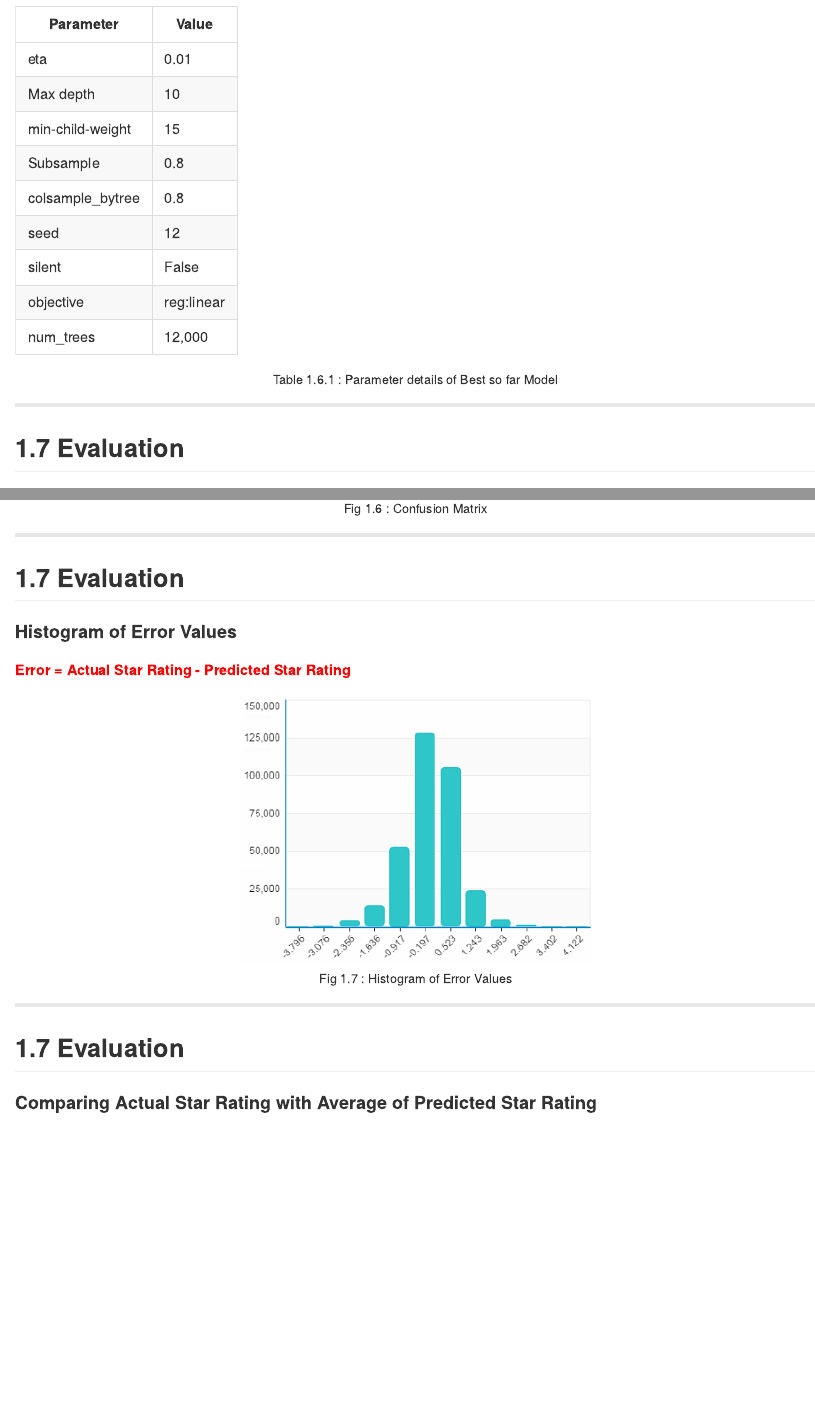
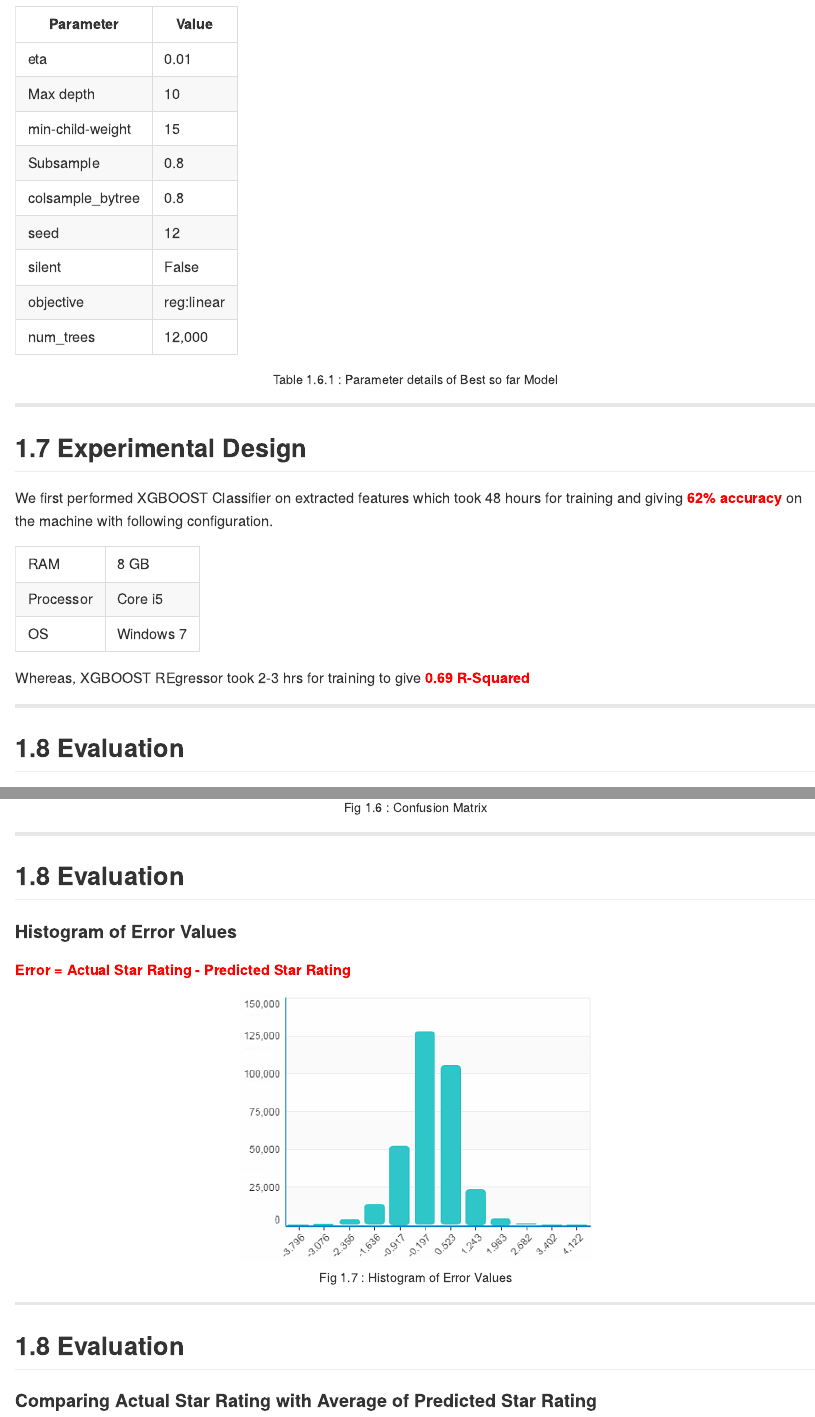
Before and after one commit to zarmeen92/yelpChallenge2016, an R Markdown document (index.Rmd): the page in a window 1100 px wide, from 4810 px down, and a second part further down, joined at a grey line. The pictures show the output file index.md that the author committed with the source, drawn offline in the style of GitHub.

Commit message:
updated deck

```diff
--- a/index.Rmd
+++ b/index.Rmd
@@ -297,7 +297,30 @@ After training several regressors with different parameter settings,the best so
 
 ---
 
-## 1.7 Evaluation
+## 1.7 Experimental Design
+
+We first performed XGBOOST Classifier on extracted features which took 48 hours for training and giving <b style="color : red"> 62% accuracy </b> on the machine with following configuration.
+<center>
+<table>
+  <tbody>
+    <tr>
+    <td> RAM </td>
+    <td> 8 GB </td>
+    </tr>
+    <td> Processor </td>
+    <td> Core i5 </td>
+    </tr>
+    <td> OS </td>
+    <td> Windows 7 </td>
+    </tr>
+</table>
+</center>
+Whereas, XGBOOST REgressor took 2-3 hrs for training to give <b style="color : red"> 0.69 R-Squared </b>
+
+---
+
+
+## 1.8 Evaluation
 
 Model is evaluated on our test set containing <b> 3,33,366 reviews </b>
 
@@ -337,7 +360,7 @@ Star rating prediction from our xgboost regression model is rounded off and we c
 
 ---
 
-## 1.7 Evaluation
+## 1.8 Evaluation
 
 #### Histogram of Error Values
 
@@ -349,7 +372,7 @@ Star rating prediction from our xgboost regression model is rounded off and we c
 
 ---
 
-## 1.7 Evaluation
+## 1.8 Evaluation
 
 #### Comparing Actual Star Rating with Average of Predicted Star Rating
 
```
Also changed, not shown: index.html, index.md, index.Rmd (2 more changed lines).
